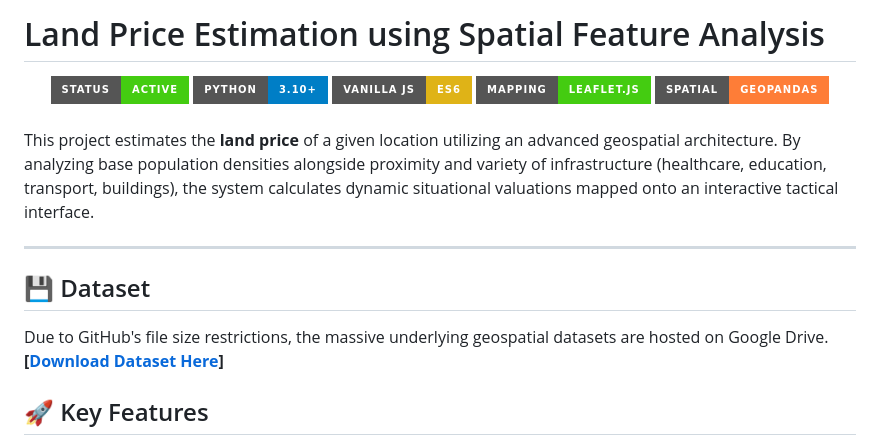
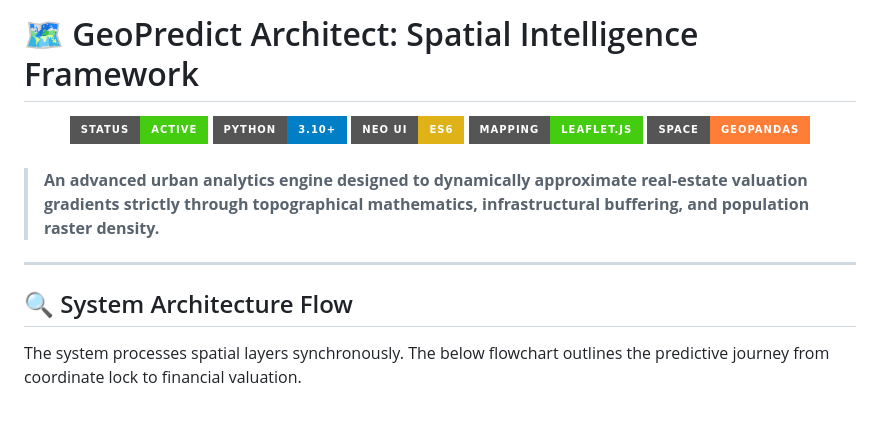
Before and after one commit to Harshchoubey55/Land-Price-Estimation-using-Spatial-Feature-Analysis, a Markdown page: README.md, the part around one of its changes. Drawn GitHub-style; badges without logos; blank space fills up the shorter version.

```diff
--- a/README.md
+++ b/README.md
@@ -1,22 +1,20 @@
-# Land Price Estimation using Spatial Feature Analysis
+# 🗺️ GeoPredict Architect: Spatial Intelligence Framework
 
 <div align="center">
-  <img src="https://img.shields.io/badge/Status-Active-success.svg?style=for-the-badge" alt="Status" />
+  <img src="https://img.shields.io/badge/Status-Active-success.svg?style=for-the-badge&logo=" alt="Status" />
   <img src="https://img.shields.io/badge/Python-3.10+-blue.svg?style=for-the-badge&logo=python" alt="Python Badge"/>
-  <img src="https://img.shields.io/badge/Vanilla_JS-ES6-yellow.svg?style=for-the-badge&logo=javascript" alt="JavaScript Badge"/>
+  <img src="https://img.shields.io/badge/Neo_UI-ES6-yellow.svg?style=for-the-badge&logo=javascript" alt="JavaScript Badge"/>
   <img src="https://img.shields.io/badge/Mapping-Leaflet.js-brightgreen.svg?style=for-the-badge&logo=leaflet" alt="Leaflet Badge"/>
-  <img src="https://img.shields.io/badge/Spatial-GeoPandas-orange.svg?style=for-the-badge" alt="GeoPandas"/>
+  <img src="https://img.shields.io/badge/Space-GeoPandas-orange.svg?style=for-the-badge" alt="GeoPandas"/>
 </div>
 
 <br/>
 
-This project estimates the **land price** of a given location utilizing an advanced geospatial architecture. By analyzing base population densities alongside proximity and variety of infrastructure (healthcare, education, transport, buildings), the system calculates dynamic situational valuations mapped onto an interactive tactical interface.
+> **An advanced urban analytics engine designed to dynamically approximate real-estate valuation gradients strictly through topographical mathematics, infrastructural buffering, and population raster density.**
 
 ---
 
-## 💾 Dataset
-Due to GitHub's file size restrictions, the massive underlying geospatial datasets are hosted on Google Drive.
-**[[Download Dataset Here](https://drive.google.com/file/d/1drzNV2RqIDW2B5vz1EZKh0VYV_FdVAWA/view?usp=drive_link)]**
+## 🔍 System Architecture Flow
 
-## 🚀 Key Features
+The system processes spatial layers synchronously. The below flowchart outlines the predictive journey from coordinate lock to financial valuation.
 
```
Also changed, not shown: other parts of README.md (+56 -41 lines).
